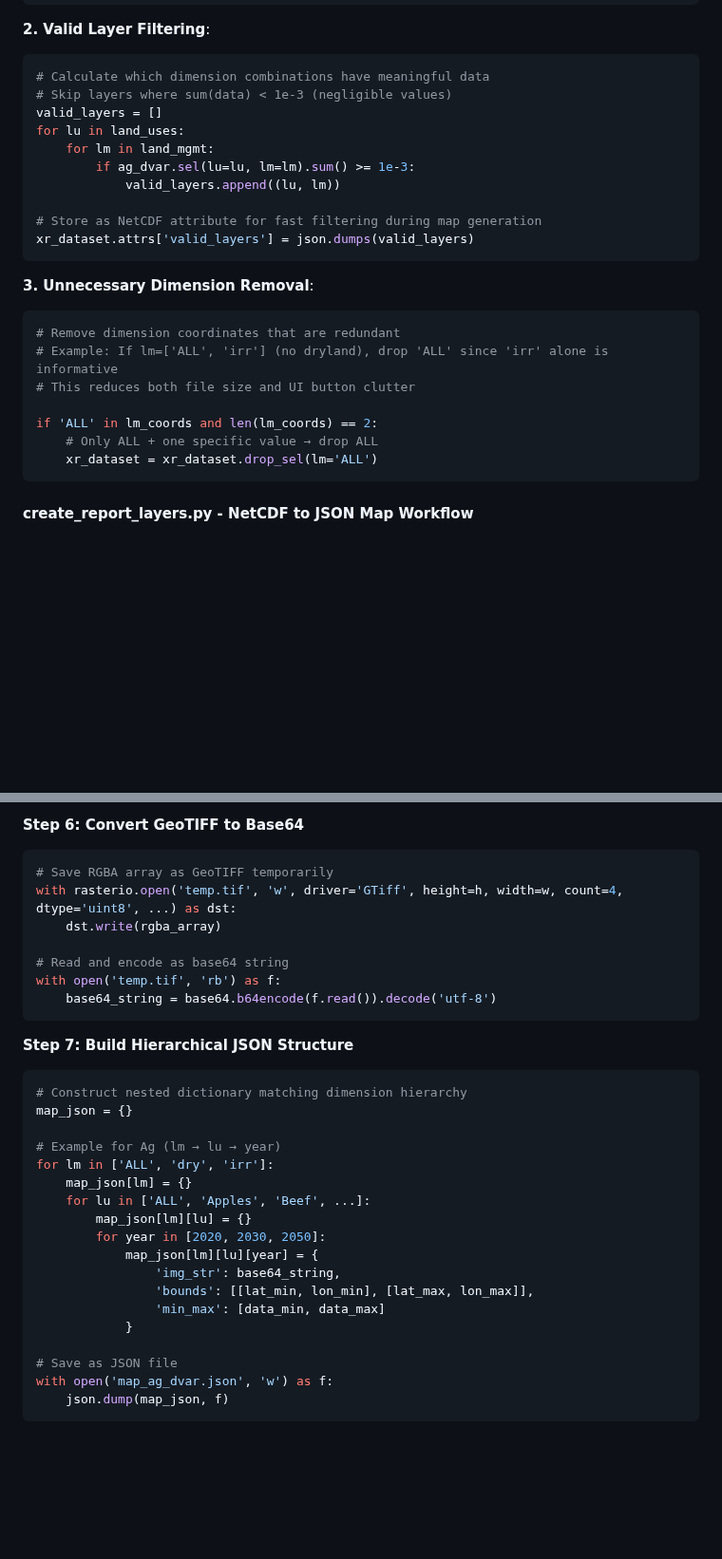
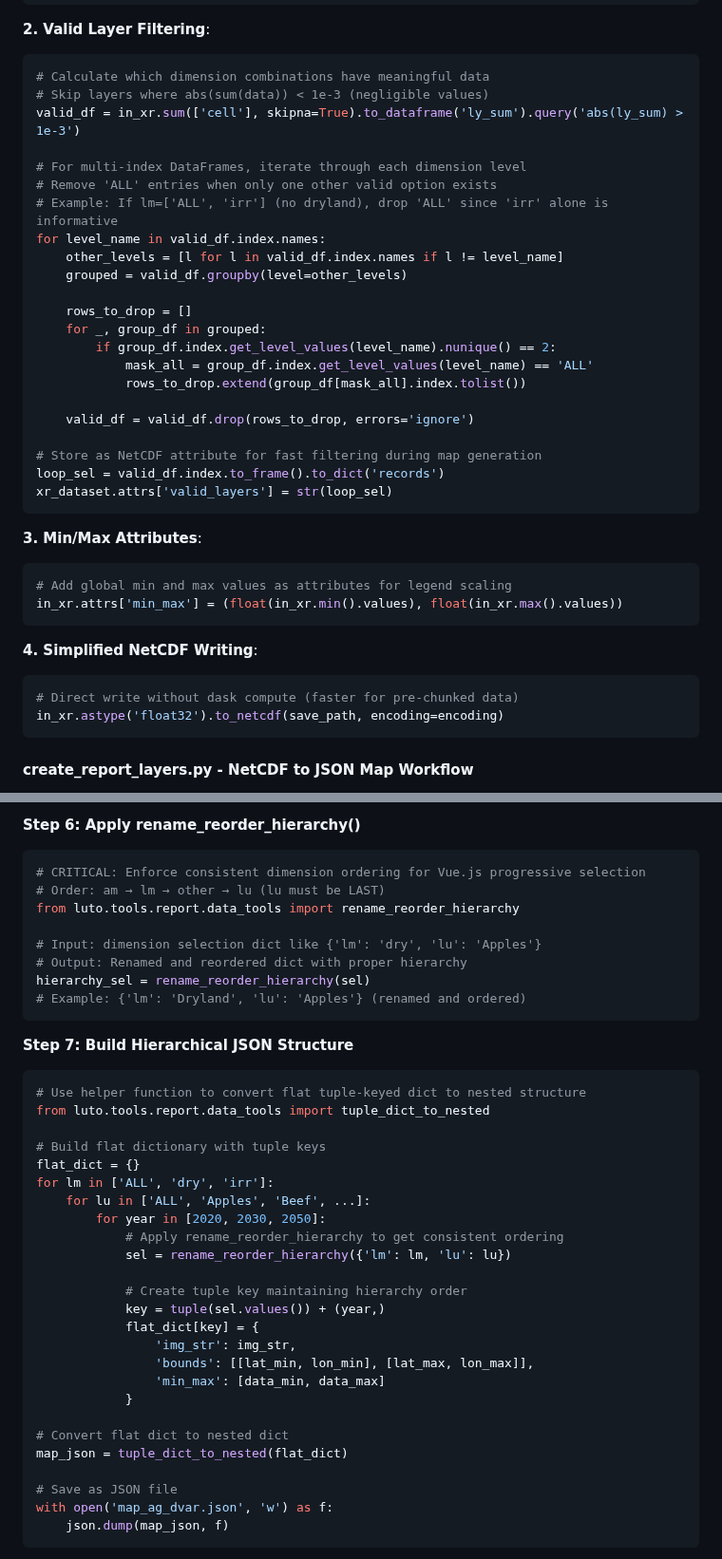
Before and after one commit to land-use-trade-offs/luto-2.0, a Markdown page: CLAUDE.md, 2 parts joined by grey strips. Shown at 95% size. Rendered like a GitHub page; blank space fills up the shorter version.

````diff
--- a/CLAUDE.md
+++ b/CLAUDE.md
@@ -326,26 +351,39 @@ encoding = {
 **2. Valid Layer Filtering**:
 ```python
 # Calculate which dimension combinations have meaningful data
-# Skip layers where sum(data) < 1e-3 (negligible values)
-valid_layers = []
-for lu in land_uses:
-    for lm in land_mgmt:
-        if ag_dvar.sel(lu=lu, lm=lm).sum() >= 1e-3:
-            valid_layers.append((lu, lm))
+# Skip layers where abs(sum(data)) < 1e-3 (negligible values)
+valid_df = in_xr.sum(['cell'], skipna=True).to_dataframe('ly_sum').query('abs(ly_sum) > 1e-3')
+
+# For multi-index DataFrames, iterate through each dimension level
+# Remove 'ALL' entries when only one other valid option exists
+# Example: If lm=['ALL', 'irr'] (no dryland), drop 'ALL' since 'irr' alone is informative
+for level_name in valid_df.index.names:
+    other_levels = [l for l in valid_df.index.names if l != level_name]
+    grouped = valid_df.groupby(level=other_levels)
+
+    rows_to_drop = []
+    for _, group_df in grouped:
+        if group_df.index.get_level_values(level_name).nunique() == 2:
+            mask_all = group_df.index.get_level_values(level_name) == 'ALL'
+            rows_to_drop.extend(group_df[mask_all].index.tolist())
+
+    valid_df = valid_df.drop(rows_to_drop, errors='ignore')
 
 # Store as NetCDF attribute for fast filtering during map generation
-xr_dataset.attrs['valid_layers'] = json.dumps(valid_layers)
+loop_sel = valid_df.index.to_frame().to_dict('records')
+xr_dataset.attrs['valid_layers'] = str(loop_sel)
 ```
 
-**3. Unnecessary Dimension Removal**:
+**3. Min/Max Attributes**:
 ```python
-# Remove dimension coordinates that are redundant
-# Example: If lm=['ALL', 'irr'] (no dryland), drop 'ALL' since 'irr' alone is informative
-# This reduces both file size and UI button clutter
+# Add global min and max values as attributes for legend scaling
+in_xr.attrs['min_max'] = (float(in_xr.min().values), float(in_xr.max().values))
+```
 
-if 'ALL' in lm_coords and len(lm_coords) == 2:
-    # Only ALL + one specific value → drop ALL
-    xr_dataset = xr_dataset.drop_sel(lm='ALL')
+**4. Simplified NetCDF Writing**:
+```python
+# Direct write without dask compute (faster for pre-chunked data)
+in_xr.astype('float32').to_netcdf(save_path, encoding=encoding)
 ```
 
 #### create_report_layers.py - NetCDF to JSON Map Workflow
@@ -405,32 +445,40 @@ hierarchy_dict = rename_reorder_hierarchy(hierarchy_dict, category='Ag')
 ```
 
-**Step 6: Convert GeoTIFF to Base64**
+**Step 6: Apply rename_reorder_hierarchy()**
 ```python
-# Save RGBA array as GeoTIFF temporarily
-with rasterio.open('temp.tif', 'w', driver='GTiff', height=h, width=w, count=4, dtype='uint8', ...) as dst:
-    dst.write(rgba_array)
+# CRITICAL: Enforce consistent dimension ordering for Vue.js progressive selection
+# Order: am → lm → other → lu (lu must be LAST)
+from luto.tools.report.data_tools import rename_reorder_hierarchy
 
-# Read and encode as base64 string
-with open('temp.tif', 'rb') as f:
-    base64_string = base64.b64encode(f.read()).decode('utf-8')
+# Input: dimension selection dict like {'lm': 'dry', 'lu': 'Apples'}
+# Output: Renamed and reordered dict with proper hierarchy
+hierarchy_sel = rename_reorder_hierarchy(sel)
+# Example: {'lm': 'Dryland', 'lu': 'Apples'} (renamed and ordered)
 ```
 
 **Step 7: Build Hierarchical JSON Structure**
 ```python
-# Construct nested dictionary matching dimension hierarchy
-map_json = {}
+# Use helper function to convert flat tuple-keyed dict to nested structure
+from luto.tools.report.data_tools import tuple_dict_to_nested
 
-# Example for Ag (lm → lu → year)
+# Build flat dictionary with tuple keys
+flat_dict = {}
 for lm in ['ALL', 'dry', 'irr']:
-    map_json[lm] = {}
     for lu in ['ALL', 'Apples', 'Beef', ...]:
-        map_json[lm][lu] = {}
         for year in [2020, 2030, 2050]:
-            map_json[lm][lu][year] = {
-                'img_str': base64_string,
+            # Apply rename_reorder_hierarchy to get consistent ordering
+            sel = rename_reorder_hierarchy({'lm': lm, 'lu': lu})
+
+            # Create tuple key maintaining hierarchy order
+            key = tuple(sel.values()) + (year,)
+            flat_dict[key] = {
+                'img_str': img_str,
                 'bounds': [[lat_min, lon_min], [lat_max, lon_max]],
                 'min_max': [data_min, data_max]
             }
+
+# Convert flat dict to nested dict
+map_json = tuple_dict_to_nested(flat_dict)
 
 # Save as JSON file
 with open('map_ag_dvar.json', 'w') as f:
````
Also changed, not shown: other parts of CLAUDE.md (+83 -56 lines).
